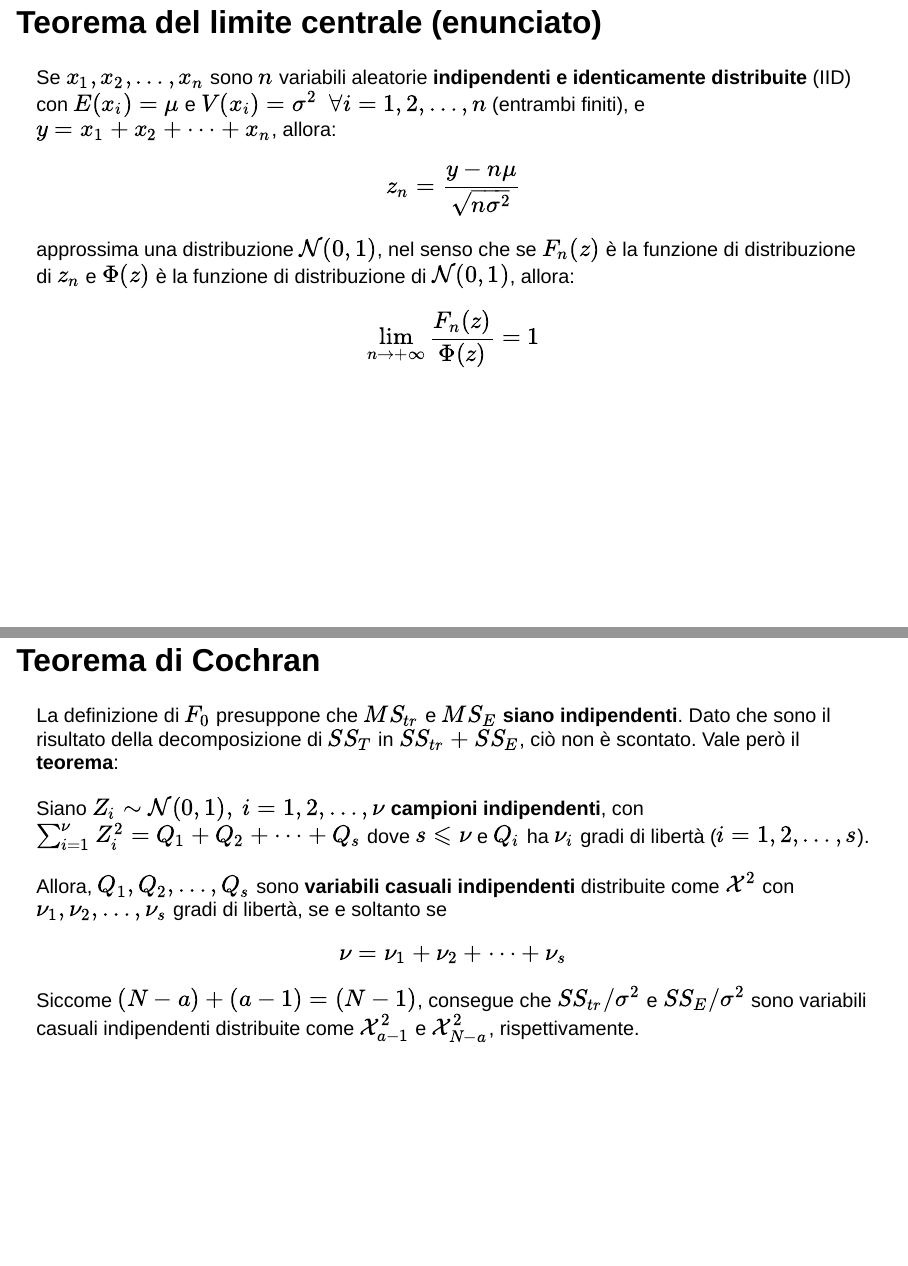
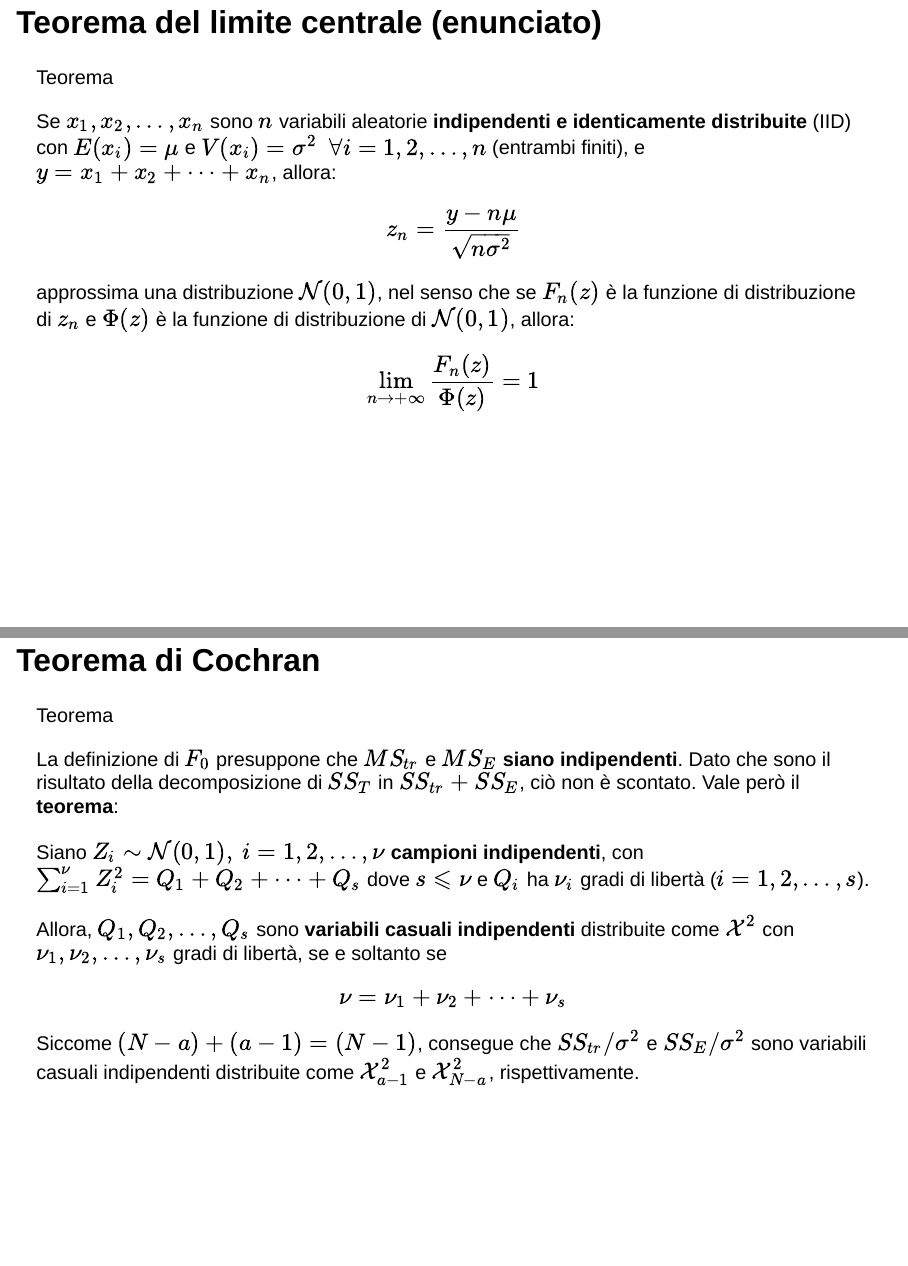
Before and after one commit to pbosetti/teaching_site, a Quarto document (slides/ADAS/1-statistica.qmd): pages 39 and 93 of 103, joined at a grey line. Rendered offline with R 4.5, knitr and Pandoc in place of Quarto, with nearby package versions; the code chunks are not run, so their results and figures are left out; drawn as Slidy slides in place of the format the file asks for; common packages that the code uses without loading them are loaded.

Commit message:
factorized and fixed scss for slides

```diff
--- a/slides/ADAS/1-statistica.qmd
+++ b/slides/ADAS/1-statistica.qmd
@@ -16,7 +16,7 @@ format:
     code-line-numbers: true
     code-annotations: below
     preview-links: auto
-    theme: [default, style.scss]
+    theme: [default, ../slides.scss]
     chalkboard: true
     footer: "paolo.bosetti@unitn.it --- [https://paolobosetti.quarto.pub/ADAS](https://paolobosetti.quarto.pub/ADAS)"
     fig-width: 5
@@ -638,6 +638,10 @@ tibble(q=seq(-3.5,3.5,0.01), p=dnorm(q, 0, 1)) %>%
 
 ## Teorema del limite centrale (enunciato)
 
+:::theorem
+:::title
+Teorema
+:::
 Se $x_1, x_2, \dots,x_n$ sono $n$ variabili aleatorie **indipendenti e identicamente distribuite** (IID) con $E(x_i)=\mu$ e $V(x_i)=\sigma^2~~\forall i=1,2,\dots,n$ (entrambi finiti), e $y=x_1+x_2+\dots+x_n$, allora:
 $$
 z_n=\frac{y-n\mu}{\sqrt{n\sigma^2}}
@@ -1701,6 +1705,12 @@ Sulla base dell'ultima equazione possiamo calcolare il *p*-value associato all'i
 
 
 ## Teorema di Cochran
+
+:::theorem
+:::title
+Teorema
+:::
+
 La definizione di $F_0$ presuppone che $MS_{tr}$ e $MS_E$ **siano indipendenti**. Dato che sono il risultato della decomposizione di $SS_T$ in $SS_{tr}+SS_E$, ciò non è scontato. Vale però il **teorema**:
 
 Siano $Z_i\sim \mathcal{N}(0,1),~i=1,2,\dots,\nu$ **campioni indipendenti**, con
--- a/slides/ADAS/style.scss
+++ /dev/null
@@ -1,130 +0,0 @@
-/*-- scss:defaults --*/
-
-$presentation-font-size-root: 30px;
-$presentation-heading-color: #880000;
-$code-block-font-size: 0.75em;
-
-/*-- scss:rules --*/
-
-.reveal a {
-  line-height: 1.3em;
-}
-
-.reveal strong {
-  color: #880000;
-}
-
-.reveal aside{
-  font-style: italic;
-}
-
-.reveal figcaption {
-  font-style: italic;
-  text-align: center;
-}
-
-.theorem {
-  background-color: #f9f9ff;
-  border: 1px solid #888888;
-  border-radius: 10px;
-  padding: 10px;
-  margin: 43px 0px 10px 0px;
-}
-
-.theorem .title {
-  font-weight: normal;
-  border: 1px solid #888888 !important;
-  border-radius: 5px;
-  margin-top: -32px;
-  margin-left: 30px;
-  background-color: white;
-  padding: 0px 10px 0px 10px;
-  width: fit-content;
-}
-
-.theorem .title p {
-  margin: 0px;
-}
-
-.quarto-title-author-name {
-  font-size: 80%;
-  font-weight: bold;
-}
-
-.quarto-title-affiliation {
-  font-style: italic;
-}
-
-.reveal p.date {
-  font-size: 50%;
-  font-style: italic;
-  color: #aa9999;
-}
-
-.reveal h1:not(.title) {
-  background-image: linear-gradient(to right, #fefefe, #dddddd);
-  padding-left: 10px;
-  padding-right: 10px;
-  border-top-right-radius: 10px;
-  border-bottom-right-radius: 10px;
-}
-
-.reveal .title {
-  border-bottom: 6px;
-  border-bottom-style: solid;
-  border-bottom-color: #880000;
-}
-
-.reveal h2 {
-  border-bottom: 4px;
-  border-bottom-style: solid;
-  border-bottom-color: #880000;
-}
-
-.reveal .math {
-  color: #000088;
-}
-
-.reveal code {
-  font-size: 90%;
-}
-
-.reveal .bblue {
-  font-weight: bold;
-  color: #000088;
-}
-
-.reveal .bgreen {
-  font-weight: bold;
-  color: #008800;
-}
-
-.option-button {
-  background-color: #efefef !important;
-  color: black !important;
-  border: #888888 2px solid !important;
-}
-
-.option-button:hover {
-  background-color: #efefef !important;
-  color: #555555 !important;
-  border: #888888 2px solid !important;
-}
-
-.option-button.selected {
-  background-color: #f9f9ff !important;
-  color: black !important;
-  border: #000088 2px solid !important;
-}
-
-.option-button.correct {
-  background-color: #f9fff9 !important;
-  color: black !important;
-  border: #008800 2px solid !important;
-}
-
-.option-button.incorrect {
-  background-color: #fff9f9 !important;
-  color: black !important;
-  border: #880000 2px solid !important;
-}
--- a/slides/DESANED/style.scss
+++ b/slides/slides.scss
@@ -21,6 +21,29 @@ $code-block-font-size: 0.75em;
 .reveal figcaption {
   font-style: italic;
   text-align: center;
+}
+
+.reveal .theorem {
+  background-color: #f9f9ff;
+  border: 1px solid #888888;
+  border-radius: 10px;
+  padding: 10px;
+  margin: 43px 0px 10px 0px;
+}
+
+.reveal .theorem .title {
+  font-weight: normal;
+  border: 1px solid #888888 !important;
+  border-radius: 5px;
+  margin-top: -32px;
+  margin-left: 30px;
+  background-color: white;
+  padding: 0px 10px 0px 10px;
+  width: fit-content;
+}
+
+.reveal .theorem .title p {
+  margin: 0px;
 }
 
 .quarto-title-author-name {
@@ -75,3 +98,33 @@ $code-block-font-size: 0.75em;
   font-weight: bold;
   color: #008800;
 }
+
+.option-button {
+  background-color: #efefef !important;
+  color: black !important;
+  border: #888888 2px solid !important;
+}
+
+.option-button:hover {
+  background-color: #efefef !important;
+  color: #555555 !important;
+  border: #888888 2px solid !important;
+}
+
+.option-button.selected {
+  background-color: #f9f9ff !important;
+  color: black !important;
+  border: #000088 2px solid !important;
+}
+
+.option-button.correct {
+  background-color: #f9fff9 !important;
+  color: black !important;
+  border: #008800 2px solid !important;
+}
+
+.option-button.incorrect {
+  background-color: #fff9f9 !important;
+  color: black !important;
+  border: #880000 2px solid !important;
+}
```
Also changed, not shown: slides/ADAS/0-intro.qmd (+1 -1 lines), slides/ADAS/2-R-intro.qmd (+1 -1 lines), slides/ADAS/3-regressione.qmd (+1 -1 lines), slides/ADAS/4-bootstrap.qmd (+1 -1 lines), slides/ADAS/5-misura.qmd (+1 -1 lines), slides/ADAS/6-DoE.qmd (+1 -1 lines), slides/ADAS/7-serie_temporali.qmd (+1 -1 lines), slides/ADAS/bilancia.qmd (+1 -1 lines), slides/ADAS/kfold.qmd (+1 -1 lines), slides/DESANED/1-statistics.qmd (+1 -1 lines), slides/DESANED/2-R-intro.qmd (+1 -1 lines), slides/DESANED/3-regression.qmd (+1 -1 lines), slides/DESANED/4-kfold.qmd (+1 -1 lines), slides/DESANED/5-DoE.qmd (+1 -1 lines), 1 more files.
